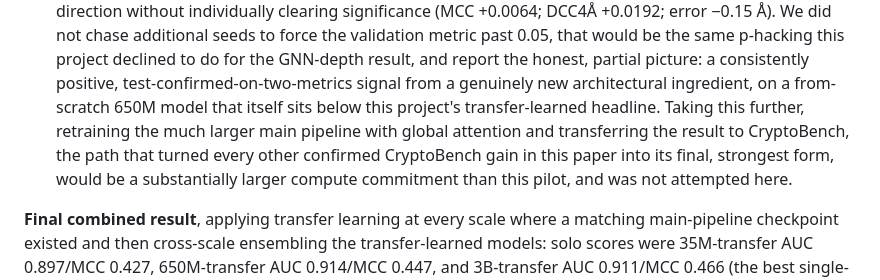
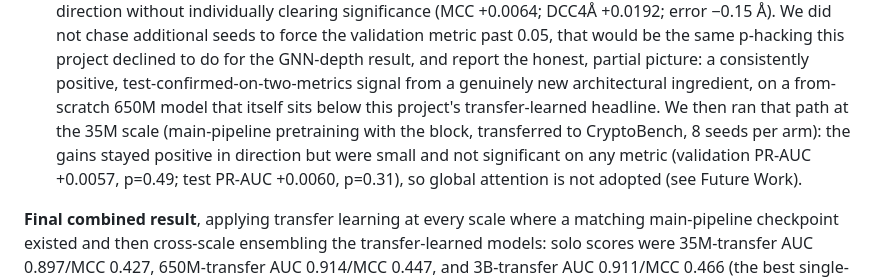
Before and after one commit to ShivenKhurana1/tda-egnn-cryptic-pockets, a Markdown page: paper.md, the part around the change. GitHub-like rendering.

Commit message:
Paper: point Phase 287 bullet to the transfer result

```diff
--- a/paper.md
+++ b/paper.md
@@ -1159,12 +1159,12 @@ from clearly confirmed to a clean null, reported honestly in each case):
   GNN-depth result, and report the honest, partial picture: a
   consistently positive, test-confirmed-on-two-metrics signal from a
   genuinely new architectural ingredient, on a from-scratch 650M model
-  that itself sits below this project's transfer-learned headline. Taking
-  this further, retraining the much larger main pipeline with global
-  attention and transferring the result to CryptoBench, the path that
-  turned every other confirmed CryptoBench gain in this paper into its
-  final, strongest form, would be a substantially larger compute
-  commitment than this pilot, and was not attempted here.
+  that itself sits below this project's transfer-learned headline. We then
+  ran that path at the 35M scale (main-pipeline pretraining with the
+  block, transferred to CryptoBench, 8 seeds per arm): the gains stayed
+  positive in direction but were small and not significant on any
+  metric (validation PR-AUC +0.0057, p=0.49; test PR-AUC +0.0060,
+  p=0.31), so global attention is not adopted (see Future Work).
 
 **Final combined result**, applying transfer learning at every scale where
 a matching main-pipeline checkpoint existed and then cross-scale
```
